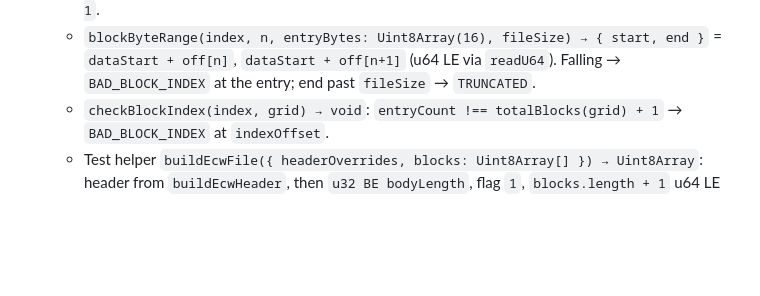
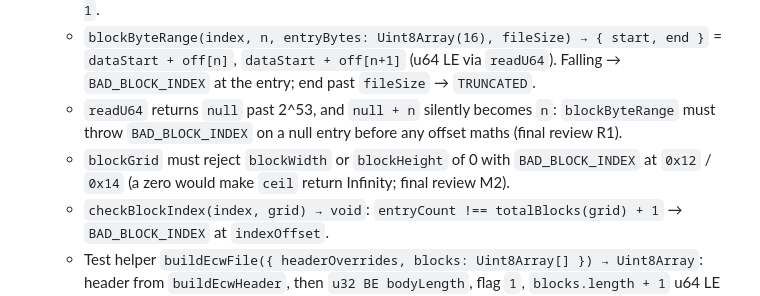
Before and after one commit to brentbuffham/Enhanced-Compression-Wavelet-js, a Markdown page: aiPlans/20261018-2012-ECW-Codec-Plan.md, the part around the change. GitHub-like rendering; blank space fills up the shorter version.

Commit message:
docs: plan 2 notes from final review (null u64 entries, zero block size)
Co-Authored-By: Claude Opus 5.5 (1M context) <noreply@anthropic.com>

```diff
--- a/aiPlans/20261018-2012-ECW-Codec-Plan.md
+++ b/aiPlans/20261018-2012-ECW-Codec-Plan.md
@@ -40,6 +40,8 @@ Plan 1's Global Constraints apply unchanged (zero deps, `node --test "test/**/*.
   - `blockNumber(grid, level, row, col) → number` (row-major within level); out of range → `INVALID_ARGUMENT`.
   - `blockEntryWindow(index, n) → { start, end }` = the 16 file bytes holding entries `n` and `n + 1`.
   - `blockByteRange(index, n, entryBytes: Uint8Array(16), fileSize) → { start, end }` = `dataStart + off[n]`, `dataStart + off[n+1]` (u64 LE via `readU64`). Falling → `BAD_BLOCK_INDEX` at the entry; end past `fileSize` → `TRUNCATED`.
+  - `readU64` returns `null` past 2^53, and `null + n` silently becomes `n`: `blockByteRange` must throw `BAD_BLOCK_INDEX` on a null entry before any offset maths (final review R1).
+  - `blockGrid` must reject `blockWidth` or `blockHeight` of 0 with `BAD_BLOCK_INDEX` at `0x12` / `0x14` (a zero would make `ceil` return Infinity; final review M2).
   - `checkBlockIndex(index, grid) → void`: `entryCount !== totalBlocks(grid) + 1` → `BAD_BLOCK_INDEX` at `indexOffset`.
   - Test helper `buildEcwFile({ headerOverrides, blocks: Uint8Array[] }) → Uint8Array`: header from `buildEcwHeader`, then `u32 BE bodyLength`, flag `1`, `blocks.length + 1` u64 LE relative offsets, then the block bytes.
 
```
